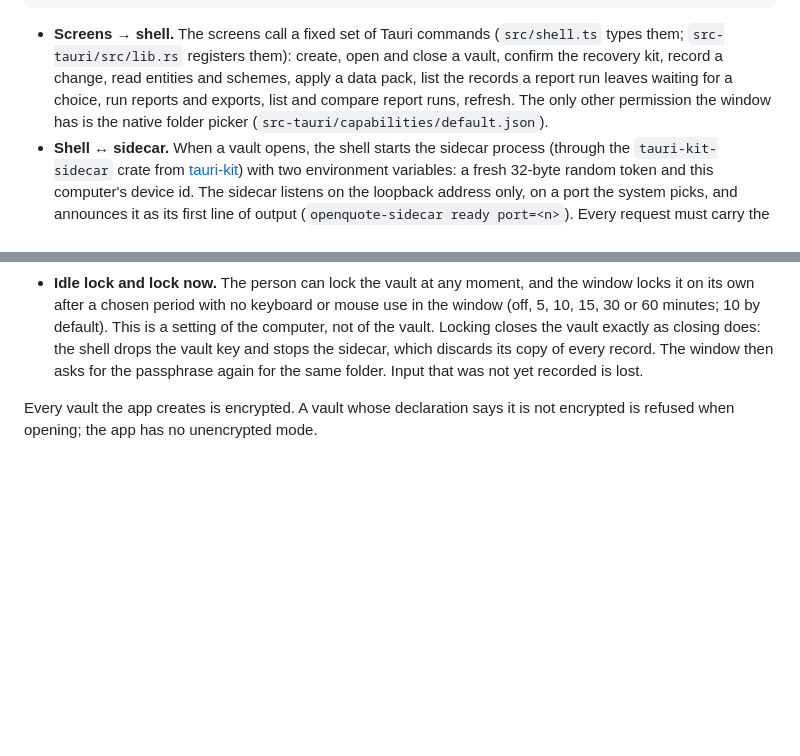
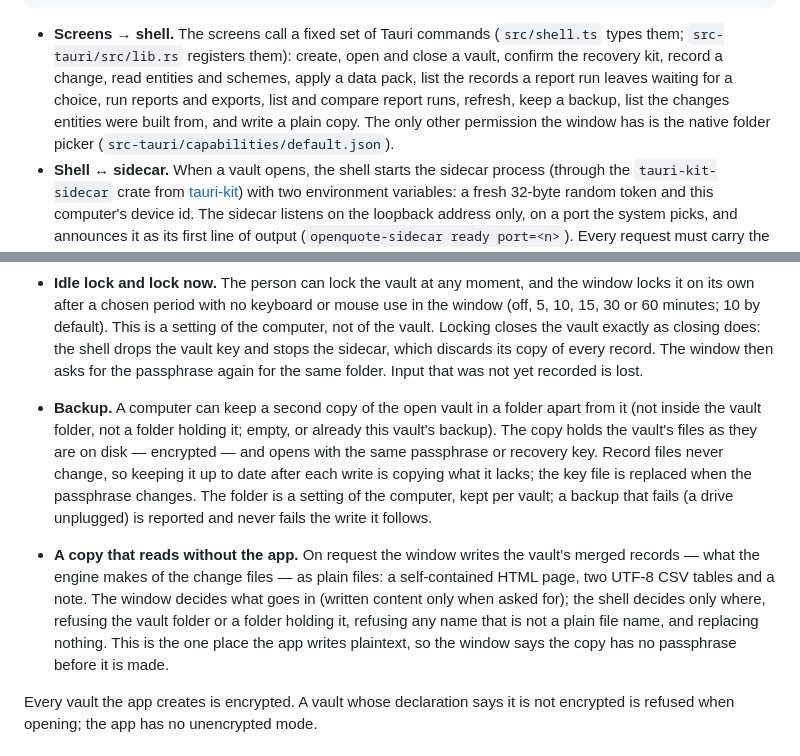
Before and after one commit to iyulab/openquote-care, a Markdown page: docs/architecture.md, 2 parts joined by grey strips. Drawn GitHub-style; blank space fills up the shorter version.

````diff
--- a/docs/architecture.md
+++ b/docs/architecture.md
@@ -26,7 +26,7 @@ How they talk:
  engine sidecar (.NET) — plaintext in memory only, never touches the disk
 ```
 
-- **Screens → shell.** The screens call a fixed set of Tauri commands (`src/shell.ts` types them; `src-tauri/src/lib.rs` registers them): create, open and close a vault, confirm the recovery kit, record a change, read entities and schemes, apply a data pack, list the records a report run leaves waiting for a choice, run reports and exports, list and compare report runs, refresh. The only other permission the window has is the native folder picker (`src-tauri/capabilities/default.json`).
+- **Screens → shell.** The screens call a fixed set of Tauri commands (`src/shell.ts` types them; `src-tauri/src/lib.rs` registers them): create, open and close a vault, confirm the recovery kit, record a change, read entities and schemes, apply a data pack, list the records a report run leaves waiting for a choice, run reports and exports, list and compare report runs, refresh, keep a backup, list the changes entities were built from, and write a plain copy. The only other permission the window has is the native folder picker (`src-tauri/capabilities/default.json`).
 - **Shell ↔ sidecar.** When a vault opens, the shell starts the sidecar process (through the `tauri-kit-sidecar` crate from [tauri-kit](https://github.com/iyulab/tauri-kit)) with two environment variables: a fresh 32-byte random token and this computer's device id. The sidecar listens on the loopback address only, on a port the system picks, and announces it as its first line of output (`openquote-sidecar ready port=<n>`). Every request must carry the token as a bearer token; the sidecar compares it in constant time and answers anything else with 401. The shell's HTTP client has proxies turned off.
 - **Files, not database calls.** The shell decrypts every record file and posts them to the sidecar (`/vault/load`). To record something, the shell asks the sidecar for a change (`/changes/…`); the sidecar answers with a new file in plaintext; the shell encrypts it and creates it in the vault, and only once it is on disk hands it back to the sidecar (`/vault/add`). A file the vault refused to create never reaches the engine.
 - **One vault, one window.** The shell holds at most one open vault. A second start of the app brings the running window forward instead of opening another one, so two windows never write under the same device id.
@@ -72,6 +72,9 @@ Encryption is done by the shell (`crates/vault`) with [age](https://age-encrypti
 - **Opening without the app.** With the recovery key saved to a file, the standard `age` tool decrypts any record file (`age -d -i key.txt <file>.age`) into the JSON the format document describes. `vault.json` is plaintext, since it has to be read before the vault is unlocked.
 - **Changing the passphrase.** In an open vault, the person can set a new passphrase (the same rules as a new vault's). The shell wraps the same vault key with it and replaces `keys/vault-key.age` in one atomic step, so the old passphrase stops opening the vault on every computer sharing the folder. Record files and the recovery kit are untouched. Keeping the old key file beside a new one would leave the old passphrase working, which is why this is the one file the app replaces. If two computers change the passphrase at nearly the same time, the last replacement wins; the recovery kit still opens the vault either way. A vault opened with the recovery key after its key file was lost gets a key file again this way.
 - **Idle lock and lock now.** The person can lock the vault at any moment, and the window locks it on its own after a chosen period with no keyboard or mouse use in the window (off, 5, 10, 15, 30 or 60 minutes; 10 by default). This is a setting of the computer, not of the vault. Locking closes the vault exactly as closing does: the shell drops the vault key and stops the sidecar, which discards its copy of every record. The window then asks for the passphrase again for the same folder. Input that was not yet recorded is lost.
+
+- **Backup.** A computer can keep a second copy of the open vault in a folder apart from it (not inside the vault folder, not a folder holding it; empty, or already this vault's backup). The copy holds the vault's files as they are on disk — encrypted — and opens with the same passphrase or recovery key. Record files never change, so keeping it up to date after each write is copying what it lacks; the key file is replaced when the passphrase changes. The folder is a setting of the computer, kept per vault; a backup that fails (a drive unplugged) is reported and never fails the write it follows.
+- **A copy that reads without the app.** On request the window writes the vault's merged records — what the engine makes of the change files — as plain files: a self-contained HTML page, two UTF-8 CSV tables and a note. The window decides what goes in (written content only when asked for); the shell decides only where, refusing the vault folder or a folder holding it, refusing any name that is not a plain file name, and replacing nothing. This is the one place the app writes plaintext, so the window says the copy has no passphrase before it is made.
 
 Every vault the app creates is encrypted. A vault whose declaration says it is not encrypted is refused when opening; the app has no unencrypted mode.
 
````
Also changed, not shown: README.md (+3 -0 lines).
